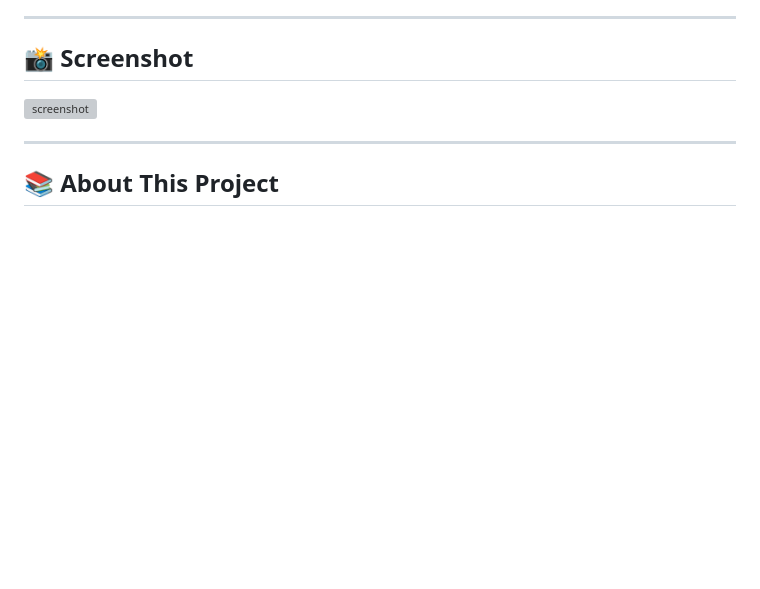
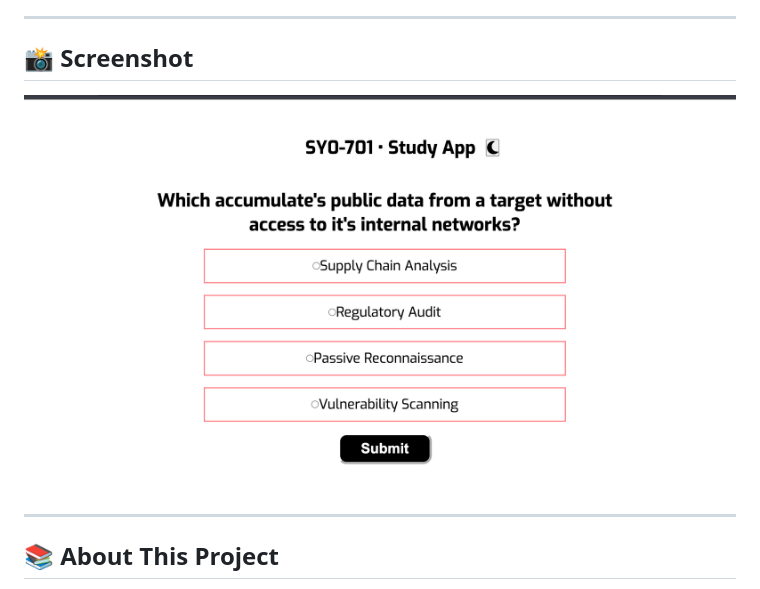
Before and after one commit to cjmDevelop/SY0-701-Study-App, a Markdown page: README.md, the part around the change. Rendered like a GitHub page; pictures changed too: site-pic.png (added); blank space fills up the shorter version; grey boxes are pictures that could not be loaded.

Commit message:
fixing screenshot file path in README.md

```diff
--- a/README.md
+++ b/README.md
@@ -6,7 +6,7 @@ _A self-built practice app for SY0-701 Security+ exam objectives_
 
 ## 📸 Screenshot
 
-![screenshot](public/site-pic.png)
+![screenshot](site-pic.png)
 
 
 ---
```
